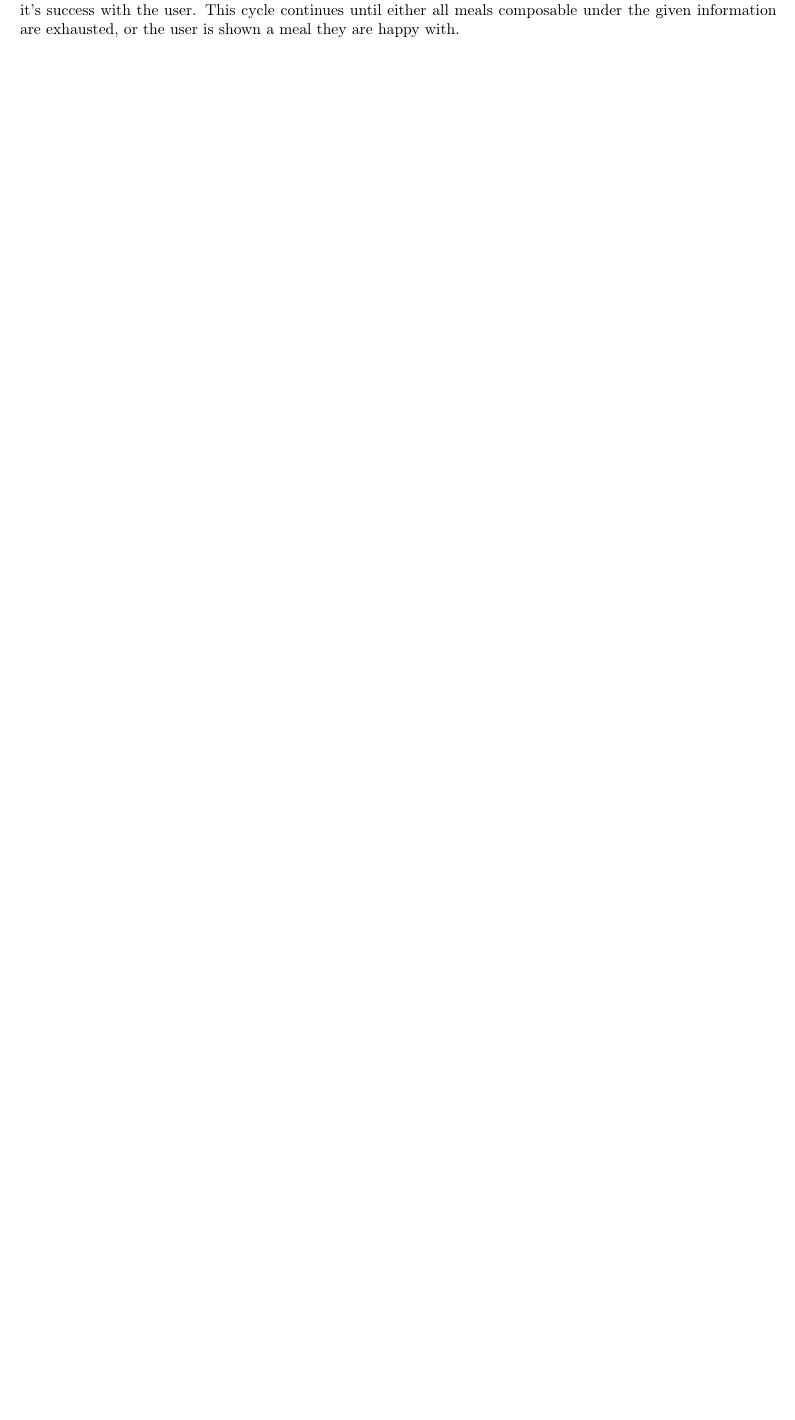
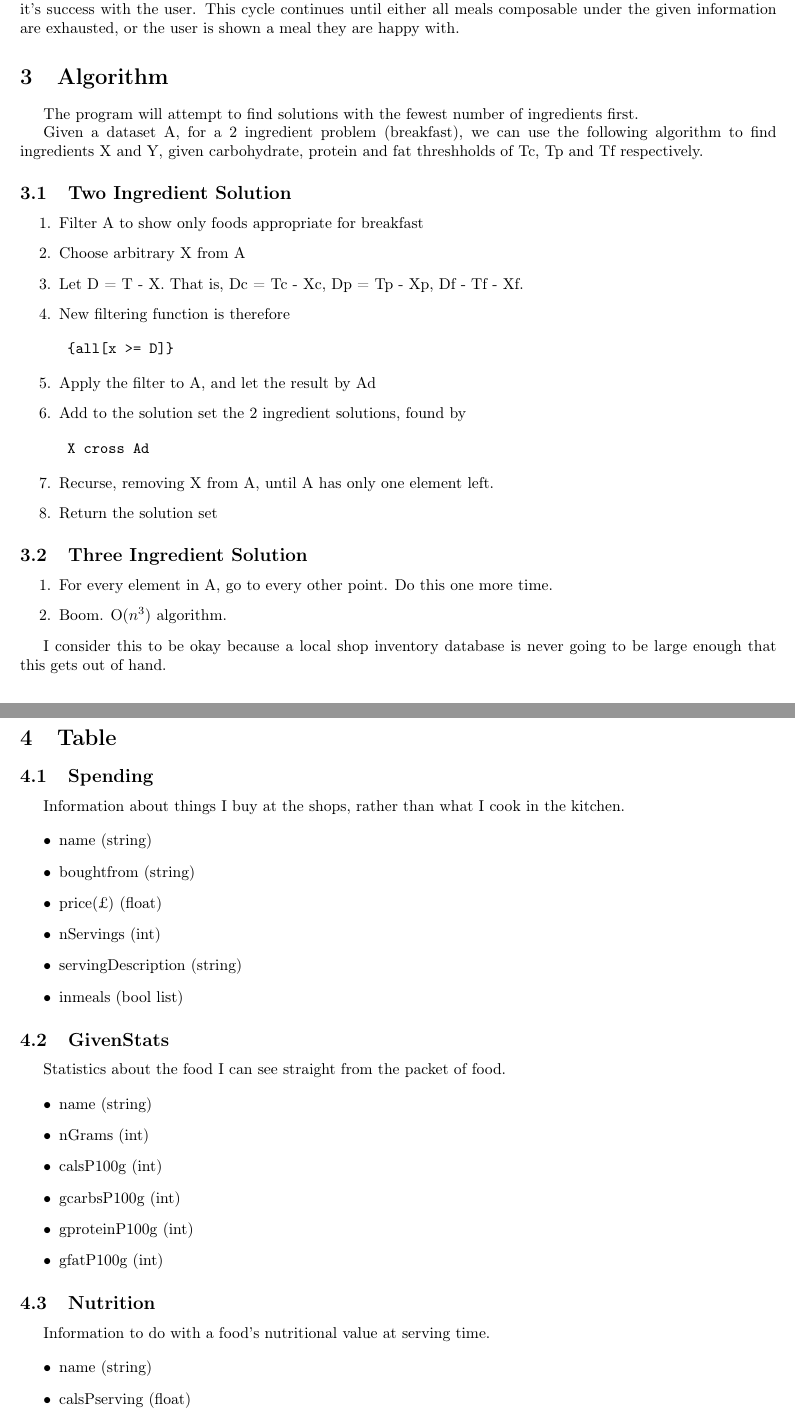
Before and after one commit to robknows/mealplanner, a LaTeX document (mealplanner.tex): part of page 2 of 2 before the commit and two parts of pages 2 and 3 of 3 after it, the two joined at a grey line, cut so that both start at the same text, the shorter picture padded with empty space. Compiled offline with pdfLaTeX.

Commit message:
Added table information to the database planning document

```diff
--- a/mealplanner.tex
+++ b/mealplanner.tex
@@ -112,3 +112,79 @@ cycle continues until either all meals composable under the given
 information are exhausted, or the user is shown a meal they are happy
 with.
 
+\section{Algorithm}
+
+The program will attempt to find solutions with the fewest number of
+ingredients first.
+
+Given a dataset A, for a 2 ingredient problem (breakfast), we can use
+the following algorithm to find ingredients X and Y, given carbohydrate,
+protein and fat threshholds of Tc, Tp and Tf respectively.
+
+\subsection{Two Ingredient Solution}
+
+\begin{enumerate}
+  \item Filter A to show only foods appropriate for breakfast
+
+  \item Choose arbitrary X from A
+
+  \item Let D = T - X. That is, Dc = Tc - Xc, Dp = Tp - Xp, Df - Tf - Xf.
+
+  \item New filtering function is therefore \begin{verbatim} {all[x >= D]} \end{verbatim}
+
+  \item Apply the filter to A, and let the result by Ad
+
+  \item Add to the solution set the 2 ingredient solutions, found by \begin{verbatim} X cross Ad \end{verbatim}
+
+  \item Recurse, removing X from A, until A has only one element left.
+
+  \item Return the solution set
+\end{enumerate}
+
+\subsection{Three Ingredient Solution}
+
+\begin{enumerate}
+  \item For every element in A, go to every other point. Do this one more time.
+  \item Boom. O($n^{3}$) algorithm.
+\end{enumerate}
+
+I consider this to be okay because a local shop inventory database is
+never going to be large enough that this gets out of hand.
+
+\section{Table}
+
+\subsection{Spending}
+
+Information about things I buy at the shops, rather than what I cook in the
+kitchen.
+
+\begin{itemize}
+  \item name (string)
+  \item boughtfrom (string)
+  \item price(£) (float)
+  \item nServings (int)
+  \item servingDescription (string)
+  \item inmeals (bool list)
+\end{itemize}
+
+\subsection{GivenStats}
+
+Statistics about the food I can see straight from the packet of food.
+
+\begin{itemize}
+  \item name (string)
+  \item nGrams (int)
+  \item calsP100g (int)
+  \item gcarbsP100g (int)
+  \item gproteinP100g (int)
+  \item gfatP100g (int)
+\end{itemize}
+
+\subsection{Nutrition}
+
+Information to do with a food's nutritional value at serving time.
+
+\begin{itemize}
+  \item name (string)
+  \item calsPserving (float)
+  \item gcarbsPserving (float)
```
Also changed, not shown: mealplanner.tex (5 more changed lines).
